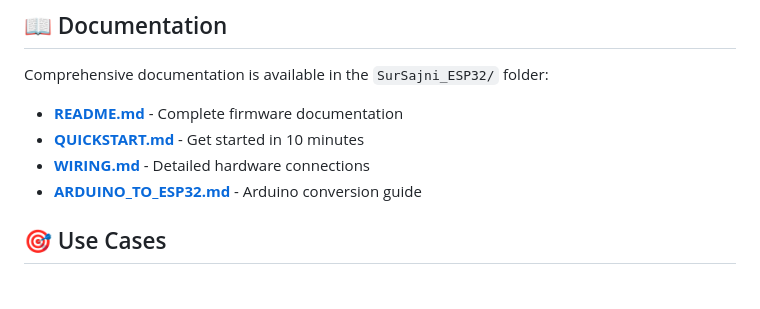
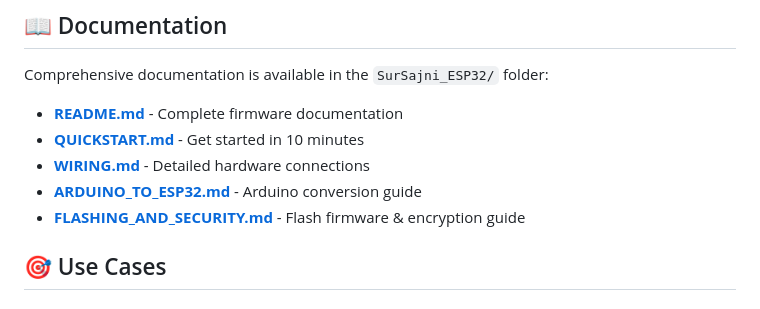
Before and after one commit to spacelive1980/SurSajni-Controller, a Markdown page: README.md, the part around the change. GitHub-like rendering.

```diff
--- a/README.md
+++ b/README.md
@@ -92,6 +92,7 @@ Comprehensive documentation is available in the `SurSajni_ESP32/` folder:
 - **[QUICKSTART.md](SurSajni_ESP32/QUICKSTART.md)** - Get started in 10 minutes
 - **[WIRING.md](SurSajni_ESP32/WIRING.md)** - Detailed hardware connections
 - **[ARDUINO_TO_ESP32.md](SurSajni_ESP32/ARDUINO_TO_ESP32.md)** - Arduino conversion guide
+- **[FLASHING_AND_SECURITY.md](SurSajni_ESP32/FLASHING_AND_SECURITY.md)** - Flash firmware & encryption guide
 
 ## 🎯 Use Cases
 
```
Also changed, not shown: SurSajni_ESP32/FLASHING_AND_SECURITY.md (added, +492 -0 lines), SurSajni_ESP32/README.md (+1 -0 lines).
